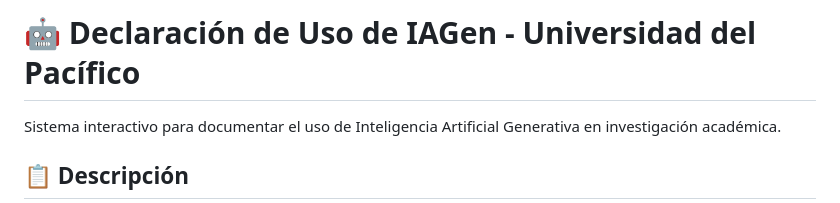
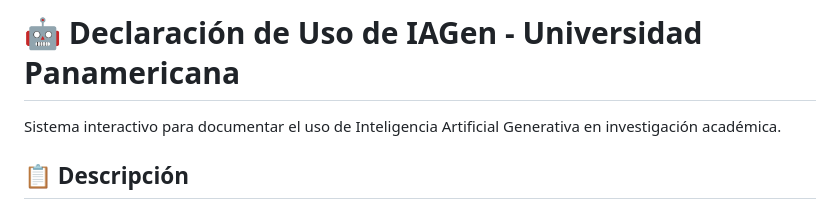
Before and after one commit to xixaro/DeclaracionIAGenUP, a Markdown page: README.md, the part around the change. Rendered like a GitHub page.

```diff
--- a/README.md
+++ b/README.md
@@ -1,4 +1,4 @@
-# 🤖 Declaración de Uso de IAGen - Universidad del Pacífico
+# 🤖 Declaración de Uso de IAGen - Universidad Panamericana
 
 Sistema interactivo para documentar el uso de Inteligencia Artificial Generativa en investigación académica.
 
```
